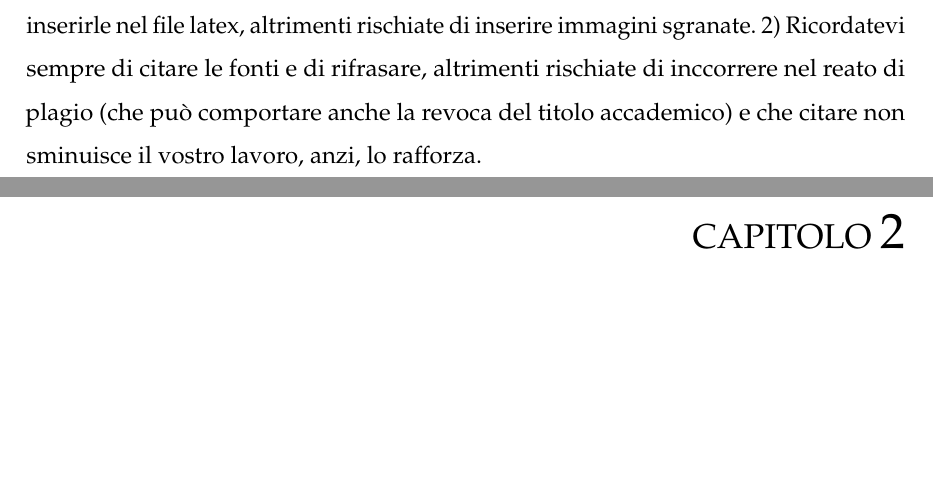
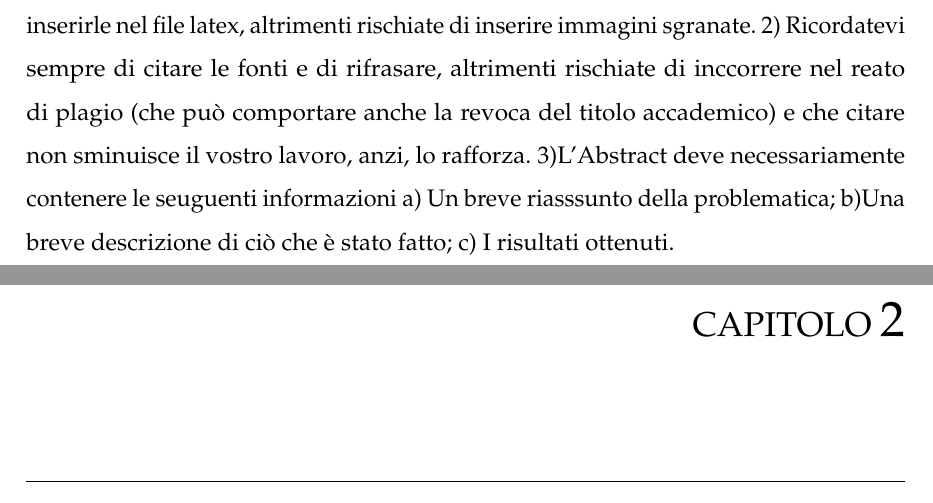
Before and after one commit to SeSaLabUnisa/Template-tesi, a LaTeX thesis (main.tex, which reads capitoli/introduzione.tex): two parts of pages 8 and 9 of 17, joined at a grey line, cut so that both start at the same text, the shorter picture padded with empty space. Compiled offline with pdfLaTeX.

Commit message:
Update introduzione.tex

```diff
--- a/capitoli/introduzione.tex
+++ b/capitoli/introduzione.tex
@@ -4,4 +4,4 @@
 Ciò che viene scritto in questo enviroment non sarà mostrato nel pdf.
 Questo comando è utile per nascondere un intero paragrafo senza eliminarlo dal file sorgente.
 \end{comment}
-Alcune linee guida per scrivere la tesi: 1) Ogni immagine/tabella deve avere le seguenti caratteristiche: a) Una caption; b) Deve essere esplicitamente commentata all'interno del testo (ricordatevi che se vi riferite alla figura/tabella inserendo anche il corrispettivo numero e.g., Figura X mostra che... allora la prima lettera deve essere scritta in maiuscolo; E ricordatevi che latex mette a disposizione un comando per citare correttamente (ref) senza dover mettere a mano il numeretto corrispondente) c) Le immagini devono essere rifatte tramite PPT o similari e salvate in pdf prima di inserirle nel file latex, altrimenti rischiate di inserire immagini sgranate. 2) Ricordatevi sempre di citare le fonti e di rifrasare, altrimenti rischiate di inccorrere nel reato di plagio (che può comportare anche la revoca del titolo accademico) e che citare non sminuisce il vostro lavoro, anzi, lo rafforza.
+Alcune linee guida per scrivere la tesi: 1) Ogni immagine/tabella deve avere le seguenti caratteristiche: a) Una caption; b) Deve essere esplicitamente commentata all'interno del testo (ricordatevi che se vi riferite alla figura/tabella inserendo anche il corrispettivo numero e.g., Figura X mostra che... allora la prima lettera deve essere scritta in maiuscolo; E ricordatevi che latex mette a disposizione un comando per citare correttamente (ref) senza dover mettere a mano il numeretto corrispondente) c) Le immagini devono essere rifatte tramite PPT o similari e salvate in pdf prima di inserirle nel file latex, altrimenti rischiate di inserire immagini sgranate. 2) Ricordatevi sempre di citare le fonti e di rifrasare, altrimenti rischiate di inccorrere nel reato di plagio (che può comportare anche la revoca del titolo accademico) e che citare non sminuisce il vostro lavoro, anzi, lo rafforza. 3)L'Abstract deve necessariamente contenere le seuguenti informazioni a) Un breve riasssunto della problematica; b)Una breve descrizione di ciò che è stato fatto; c) I risultati ottenuti.
```
